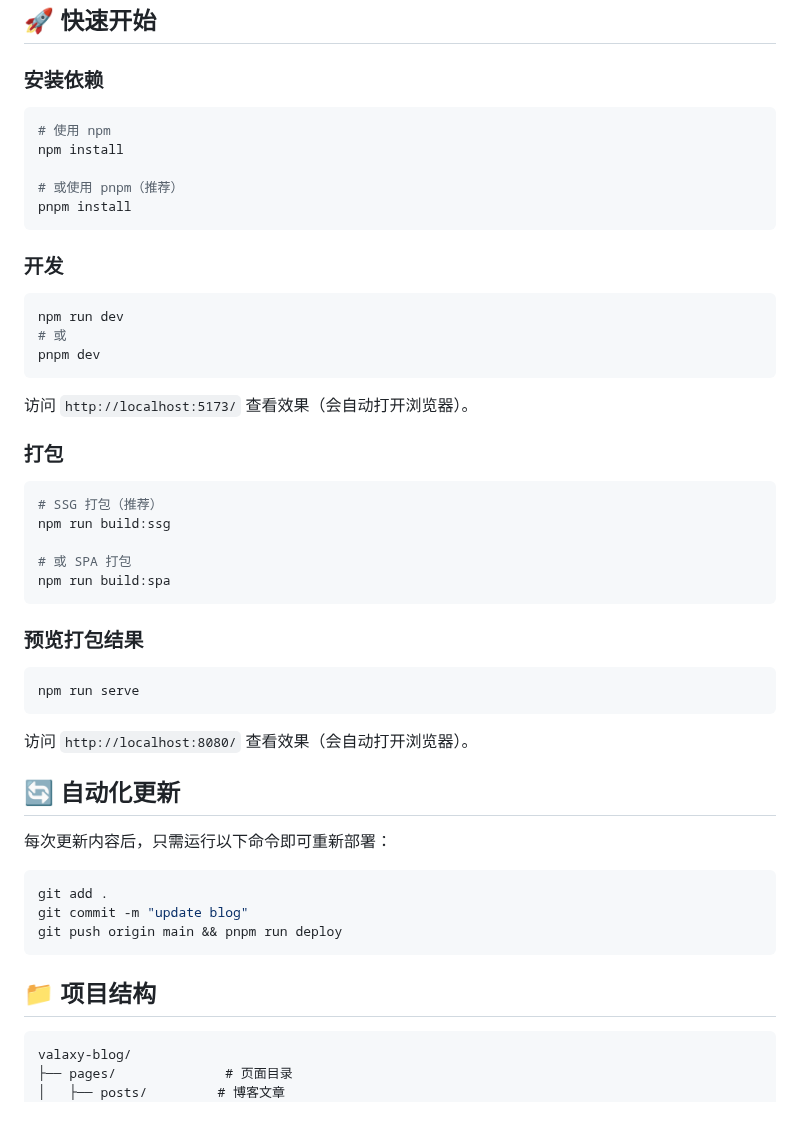
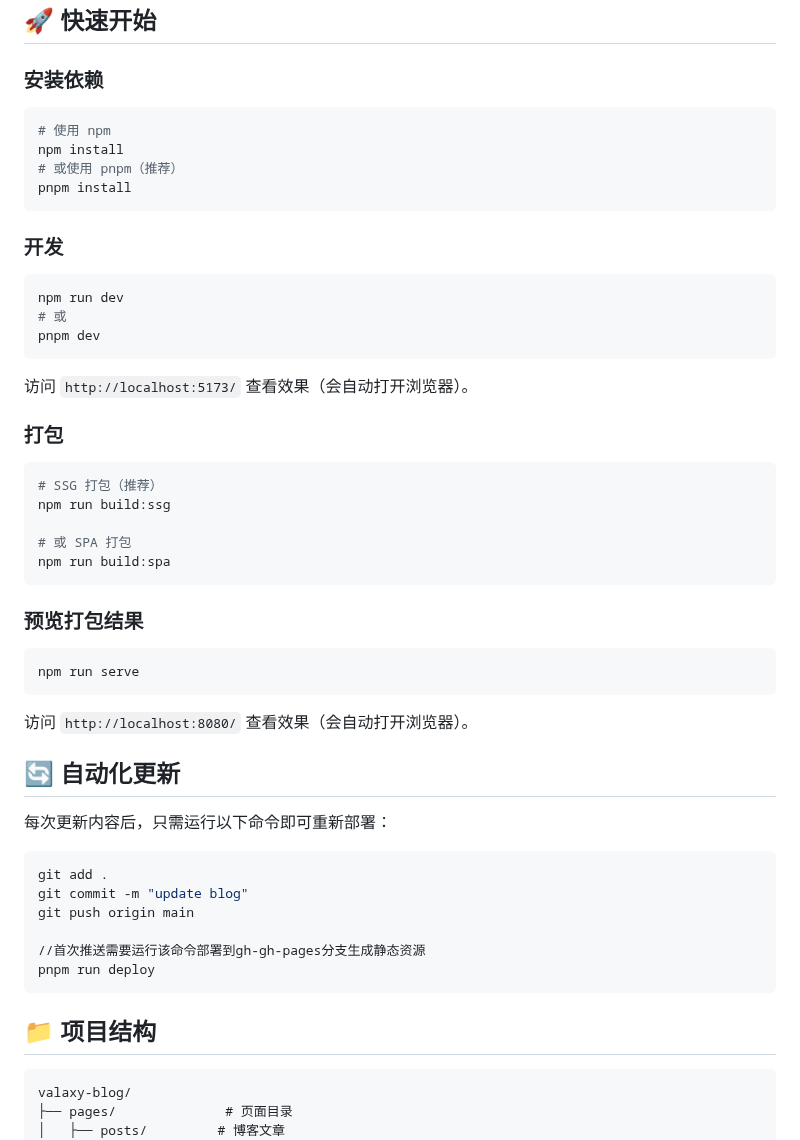
Before and after one commit to laplacecode/laplacecode.github.io, a Markdown page: README.md, the part around one of its changes. Rendered like a GitHub page; blank space fills up the shorter version.

````diff
--- a/README.md
+++ b/README.md
@@ -17,27 +17,22 @@
 ## 🚀 快速开始
 
 ### 安装依赖
-
 ```bash
 # 使用 npm
 npm install
-
 # 或使用 pnpm（推荐）
 pnpm install
 ```
 
 ### 开发
-
 ```bash
 npm run dev
 # 或
 pnpm dev
 ```
-
 访问 `http://localhost:5173/` 查看效果（会自动打开浏览器）。
 
 ### 打包
-
 ```bash
 # SSG 打包（推荐）
 npm run build:ssg
@@ -47,26 +42,24 @@ npm run build:spa
 ```
 
 ### 预览打包结果
-
 ```bash
 npm run serve
 ```
-
 访问 `http://localhost:8080/` 查看效果（会自动打开浏览器）。
 
 ## 🔄 自动化更新
-
 每次更新内容后，只需运行以下命令即可重新部署：
-
 ```bash
 git add .
 git commit -m "update blog"
-git push origin main && pnpm run deploy
+git push origin main
+
+//首次推送需要运行该命令部署到gh-gh-pages分支生成静态资源
+pnpm run deploy
 ```
 
 
 ## 📁 项目结构
-
 ```
 valaxy-blog/
 ├── pages/              # 页面目录
````
Also changed, not shown: other parts of README.md (+0 -1 lines).
